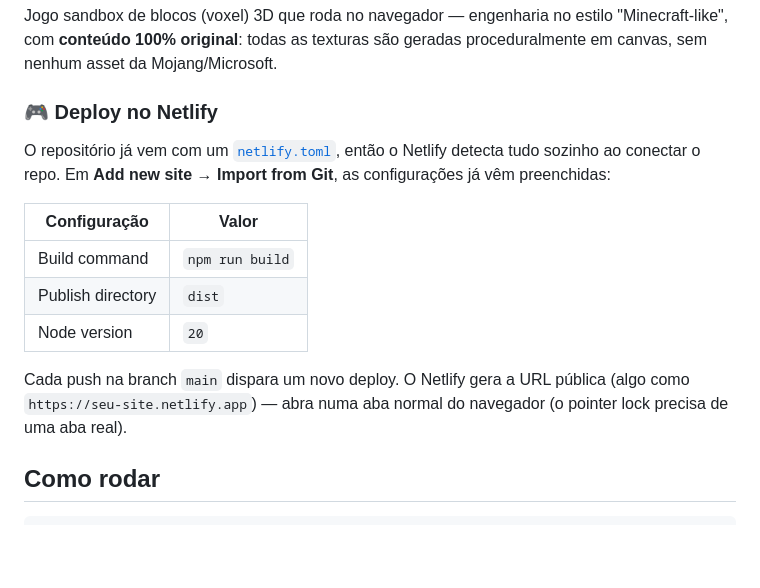
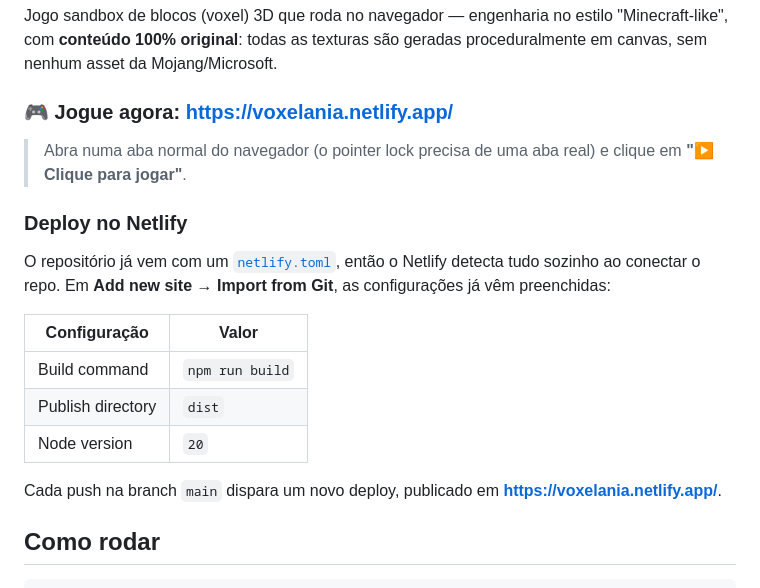
Before and after one commit to codecapelo/Mini_craft, a Markdown page: README.md, the part around the change. Rendered like a GitHub page; blank space fills up the shorter version.

Commit message:
Adicionar link jogável (voxelania.netlify.app) no topo do README
Co-Authored-By: Claude Fable 5 <noreply@anthropic.com>

```diff
--- a/README.md
+++ b/README.md
@@ -6,7 +6,12 @@ Jogo sandbox de blocos (voxel) 3D que roda no navegador — engenharia no estilo
 "Minecraft-like", com **conteúdo 100% original**: todas as texturas são geradas
 proceduralmente em canvas, sem nenhum asset da Mojang/Microsoft.
 
-### 🎮 Deploy no Netlify
+### 🎮 Jogue agora: **https://voxelania.netlify.app/**
+
+> Abra numa aba normal do navegador (o pointer lock precisa de uma aba real) e
+> clique em **"▶ Clique para jogar"**.
+
+### Deploy no Netlify
 
 O repositório já vem com um [`netlify.toml`](netlify.toml), então o Netlify
 detecta tudo sozinho ao conectar o repo. Em **Add new site → Import from Git**,
@@ -18,9 +23,8 @@ as configurações já vêm preenchidas:
 | Publish directory    | `dist`          |
 | Node version         | `20`            |
 
-Cada push na branch `main` dispara um novo deploy. O Netlify gera a URL pública
-(algo como `https://seu-site.netlify.app`) — abra numa aba normal do navegador
-(o pointer lock precisa de uma aba real).
+Cada push na branch `main` dispara um novo deploy, publicado em
+**https://voxelania.netlify.app/**.
 
 ## Como rodar
 
```
